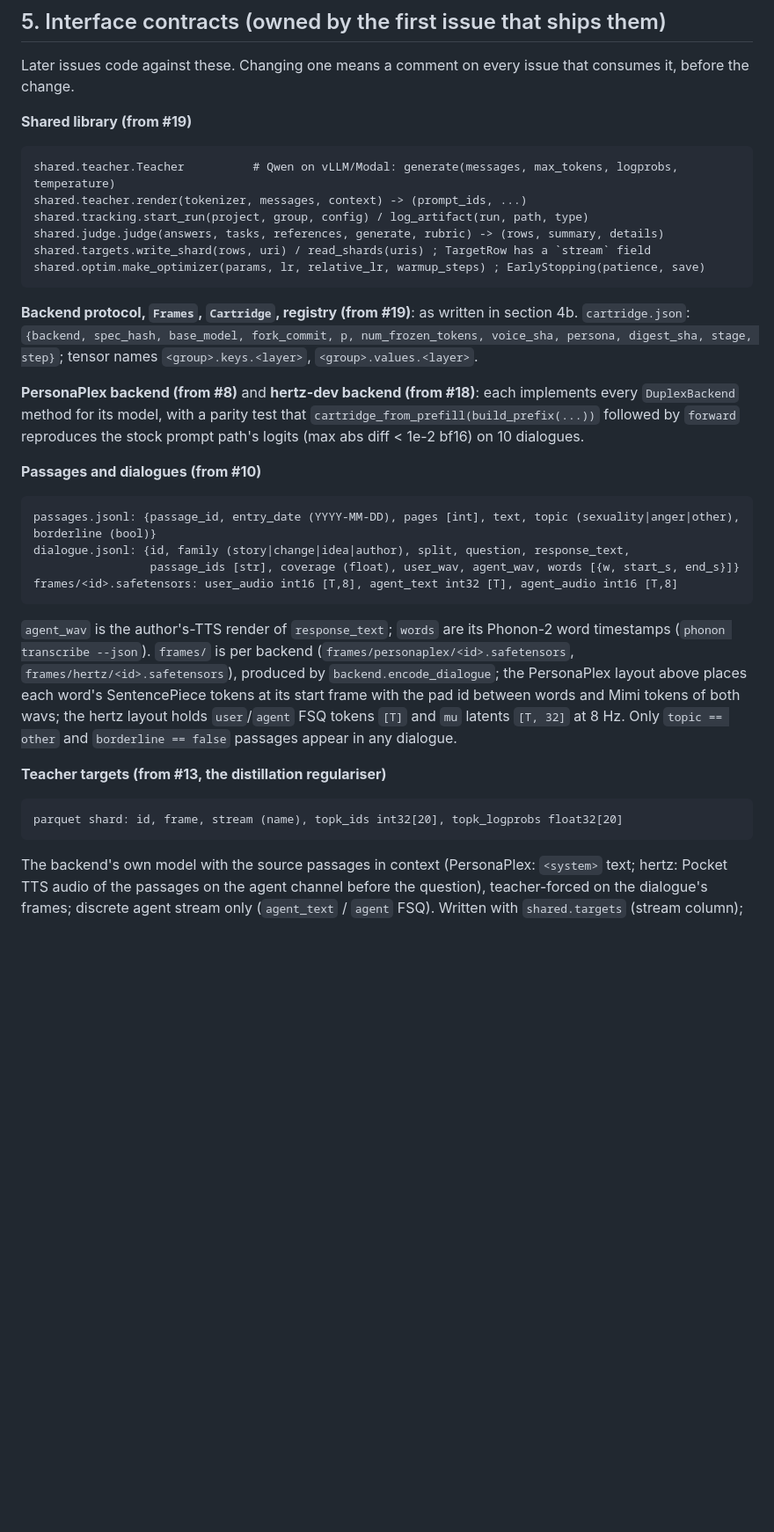
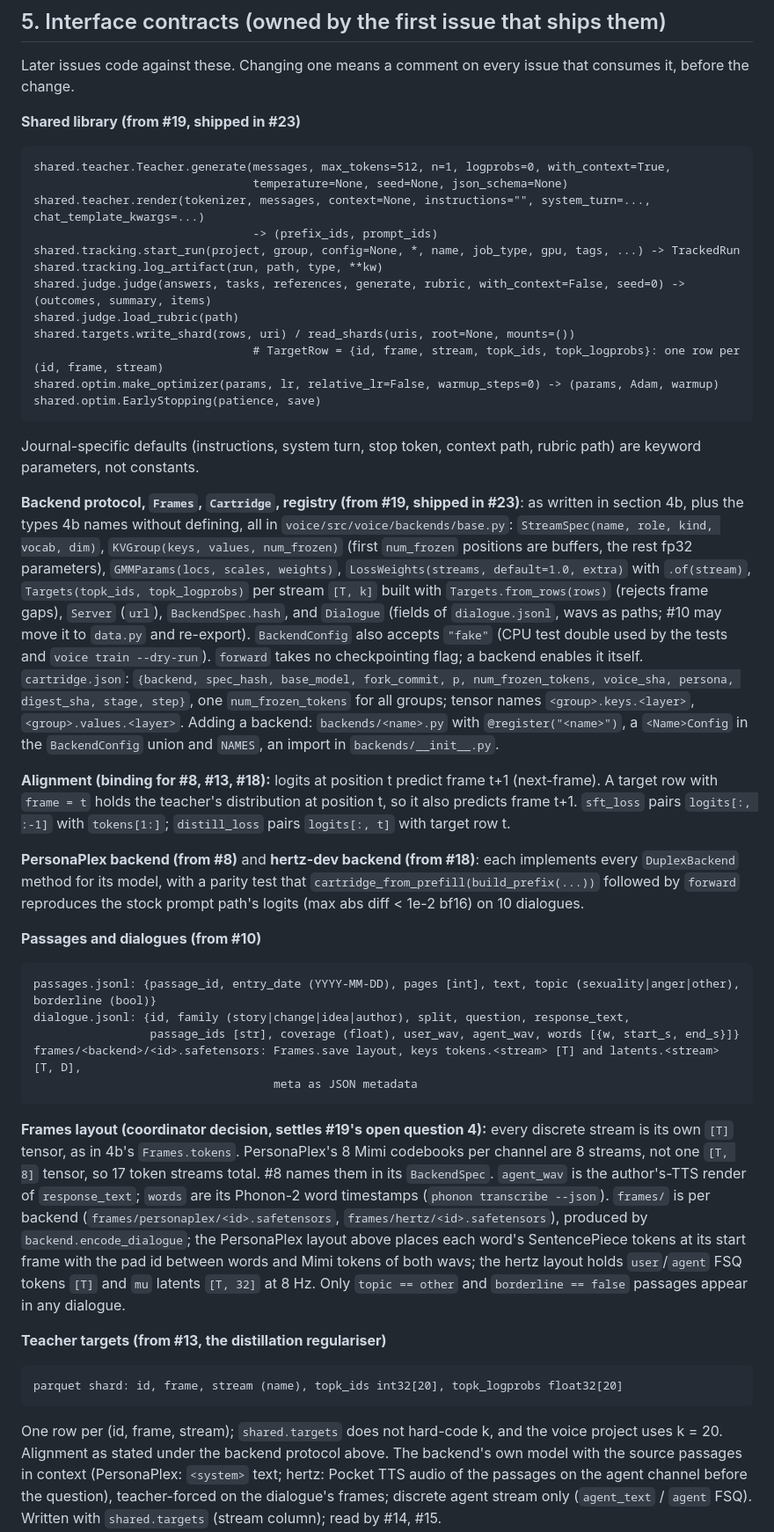
Before and after one commit to JoshZastrow/cartridges, a Markdown page: docs/plans/duplex-speech-cartridge-agents.md, the part around one of its changes. Shown at 88% size. Drawn GitHub-style; blank space fills up the shorter version.

Commit message:
docs: brief §4/§5 current after #19 (shipped shared/backend APIs, next-frame alignment, per-stream Frames layout, fork overrides)

````diff
--- a/docs/plans/duplex-speech-cartridge-agents.md
+++ b/docs/plans/duplex-speech-cartridge-agents.md
@@ -454,20 +460,48 @@ what a trained prefix exploits.
 Later issues code against these. Changing one means a comment on every issue
 that consumes it, before the change.
 
-**Shared library (from #19)**
+**Shared library (from #19, shipped in #23)**
 ```
-shared.teacher.Teacher          # Qwen on vLLM/Modal: generate(messages, max_tokens, logprobs, temperature)
-shared.teacher.render(tokenizer, messages, context) -> (prompt_ids, ...)
-shared.tracking.start_run(project, group, config) / log_artifact(run, path, type)
-shared.judge.judge(answers, tasks, references, generate, rubric) -> (rows, summary, details)
-shared.targets.write_shard(rows, uri) / read_shards(uris) ; TargetRow has a `stream` field
-shared.optim.make_optimizer(params, lr, relative_lr, warmup_steps) ; EarlyStopping(patience, save)
+shared.teacher.Teacher.generate(messages, max_tokens=512, n=1, logprobs=0, with_context=True,
+                                temperature=None, seed=None, json_schema=None)
+shared.teacher.render(tokenizer, messages, context=None, instructions="", system_turn=..., chat_template_kwargs=...)
+                                -> (prefix_ids, prompt_ids)
+shared.tracking.start_run(project, group, config=None, *, name, job_type, gpu, tags, ...) -> TrackedRun
+shared.tracking.log_artifact(run, path, type, **kw)
+shared.judge.judge(answers, tasks, references, generate, rubric, with_context=False, seed=0) -> (outcomes, summary, items)
+shared.judge.load_rubric(path)
+shared.targets.write_shard(rows, uri) / read_shards(uris, root=None, mounts=())
+                                # TargetRow = {id, frame, stream, topk_ids, topk_logprobs}: one row per (id, frame, stream)
+shared.optim.make_optimizer(params, lr, relative_lr=False, warmup_steps=0) -> (params, Adam, warmup)
+shared.optim.EarlyStopping(patience, save)
 ```
+Journal-specific defaults (instructions, system turn, stop token, context
+path, rubric path) are keyword parameters, not constants.
 
-**Backend protocol, `Frames`, `Cartridge`, registry (from #19)**: as written
-in section 4b. `cartridge.json`: `{backend, spec_hash, base_model,
-fork_commit, p, num_frozen_tokens, voice_sha, persona, digest_sha, stage,
-step}`; tensor names `<group>.keys.<layer>`, `<group>.values.<layer>`.
+**Backend protocol, `Frames`, `Cartridge`, registry (from #19, shipped in
+#23)**: as written in section 4b, plus the types 4b names without defining,
+all in `voice/src/voice/backends/base.py`: `StreamSpec(name, role, kind,
+vocab, dim)`, `KVGroup(keys, values, num_frozen)` (first `num_frozen`
+positions are buffers, the rest fp32 parameters), `GMMParams(locs, scales,
+weights)`, `LossWeights(streams, default=1.0, extra)` with `.of(stream)`,
+`Targets(topk_ids, topk_logprobs)` per stream `[T, k]` built with
+`Targets.from_rows(rows)` (rejects frame gaps), `Server` (`url`),
+`BackendSpec.hash`, and `Dialogue` (fields of `dialogue.jsonl`, wavs as
+paths; #10 may move it to `data.py` and re-export). `BackendConfig` also
+accepts `"fake"` (CPU test double used by the tests and `voice train
+--dry-run`). `forward` takes no checkpointing flag; a backend enables it
+itself. `cartridge.json`: `{backend, spec_hash, base_model, fork_commit, p,
+num_frozen_tokens, voice_sha, persona, digest_sha, stage, step}`, one
+`num_frozen_tokens` for all groups; tensor names `<group>.keys.<layer>`,
+`<group>.values.<layer>`. Adding a backend: `backends/<name>.py` with
+`@register("<name>")`, a `<Name>Config` in the `BackendConfig` union and
+`NAMES`, an import in `backends/__init__.py`.
+
+**Alignment (binding for #8, #13, #18):** logits at position t predict
+frame t+1 (next-frame). A target row with `frame = t` holds the teacher's
+distribution at position t, so it also predicts frame t+1. `sft_loss` pairs
+`logits[:, :-1]` with `tokens[1:]`; `distill_loss` pairs `logits[:, t]` with
+target row t.
 
 **PersonaPlex backend (from #8)** and **hertz-dev backend (from #18)**:
 each implements every `DuplexBackend` method for its model, with a parity
@@ -480,8 +514,13 @@ bf16) on 10 dialogues.
 passages.jsonl: {passage_id, entry_date (YYYY-MM-DD), pages [int], text, topic (sexuality|anger|other), borderline (bool)}
 dialogue.jsonl: {id, family (story|change|idea|author), split, question, response_text,
                  passage_ids [str], coverage (float), user_wav, agent_wav, words [{w, start_s, end_s}]}
-frames/<id>.safetensors: user_audio int16 [T,8], agent_text int32 [T], agent_audio int16 [T,8]
+frames/<backend>/<id>.safetensors: Frames.save layout, keys tokens.<stream> [T] and latents.<stream> [T, D],
+                                   meta as JSON metadata
 ```
+**Frames layout (coordinator decision, settles #19's open question 4):**
+every discrete stream is its own `[T]` tensor, as in 4b's `Frames.tokens`.
+PersonaPlex's 8 Mimi codebooks per channel are 8 streams, not one `[T, 8]`
+tensor, so 17 token streams total. #8 names them in its `BackendSpec`.
 `agent_wav` is the author's-TTS render of `response_text`; `words` are its
 Phonon-2 word timestamps (`phonon transcribe --json`). `frames/` is per backend
 (`frames/personaplex/<id>.safetensors`, `frames/hertz/<id>.safetensors`),
@@ -495,6 +534,9 @@ and `borderline == false` passages appear in any dialogue.
 ```
 parquet shard: id, frame, stream (name), topk_ids int32[20], topk_logprobs float32[20]
 ```
+One row per (id, frame, stream); `shared.targets` does not hard-code k, and
+the voice project uses k = 20. Alignment as stated under the backend
+protocol above.
 The backend's own model with the source passages in context (PersonaPlex:
 `<system>` text; hertz: Pocket TTS audio of the passages on the agent
 channel before the question), teacher-forced on the dialogue's frames;
````
Also changed, not shown: other parts of docs/plans/duplex-speech-cartridge-agents.md (+6 -0 lines).
